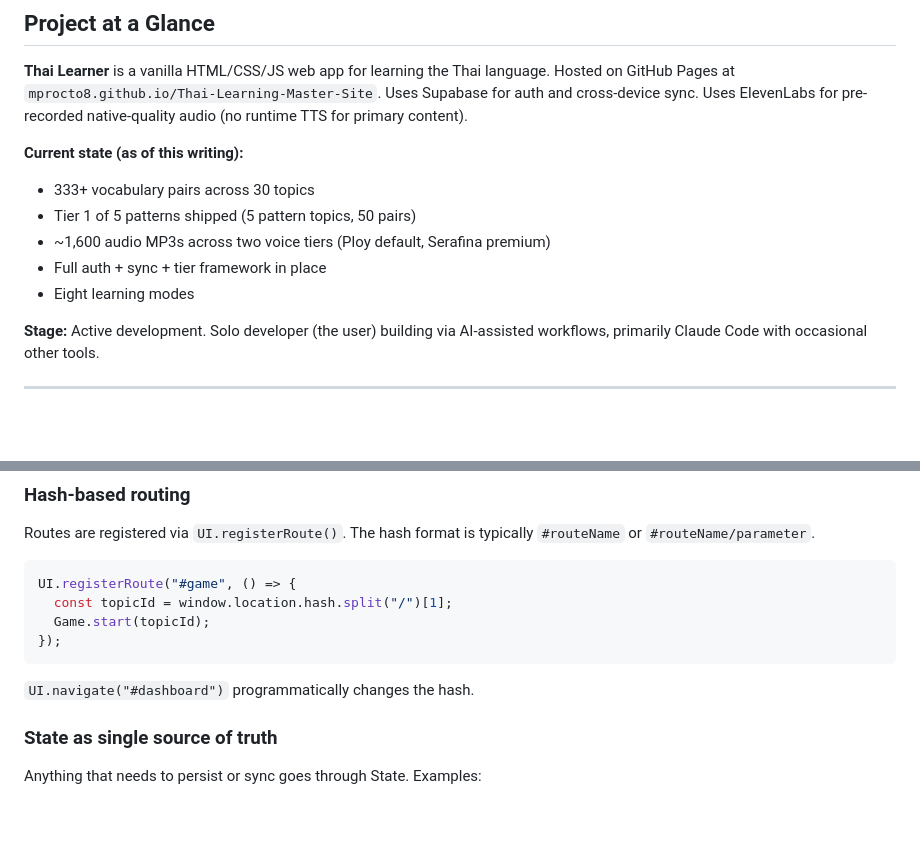
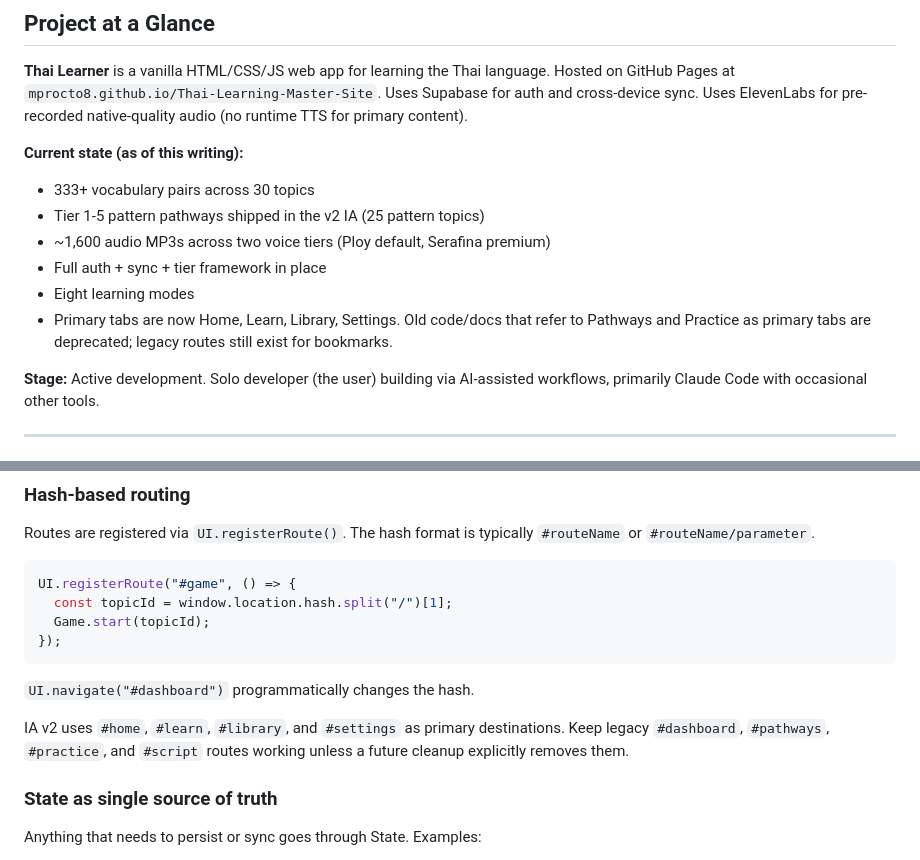
Before and after one commit to mprocto8/Thai-Learning-Master-Site, a Markdown page: AI_HANDOFF.md, 2 parts joined by grey strips. GitHub-like rendering; blank space fills up the shorter version.

````diff
--- a/AI_HANDOFF.md
+++ b/AI_HANDOFF.md
@@ -10,10 +10,11 @@
 
 **Current state (as of this writing):**
 - 333+ vocabulary pairs across 30 topics
-- Tier 1 of 5 patterns shipped (5 pattern topics, 50 pairs)
+- Tier 1-5 pattern pathways shipped in the v2 IA (25 pattern topics)
 - ~1,600 audio MP3s across two voice tiers (Ploy default, Serafina premium)
 - Full auth + sync + tier framework in place
 - Eight learning modes
+- Primary tabs are now Home, Learn, Library, Settings. Old code/docs that refer to Pathways and Practice as primary tabs are deprecated; legacy routes still exist for bookmarks.
 
 **Stage:** Active development. Solo developer (the user) building via AI-assisted workflows, primarily Claude Code with occasional other tools.
 
@@ -94,6 +95,8 @@ UI.registerRoute("#game", () => {
 ```
 
 `UI.navigate("#dashboard")` programmatically changes the hash.
+
+IA v2 uses `#home`, `#learn`, `#library`, and `#settings` as primary destinations. Keep legacy `#dashboard`, `#pathways`, `#practice`, and `#script` routes working unless a future cleanup explicitly removes them.
 
 ### State as single source of truth
 Anything that needs to persist or sync goes through State. Examples:
````
Also changed, not shown: ARCHITECTURE.md (+11 -5 lines), STATE_API.md (+2 -1 lines).
